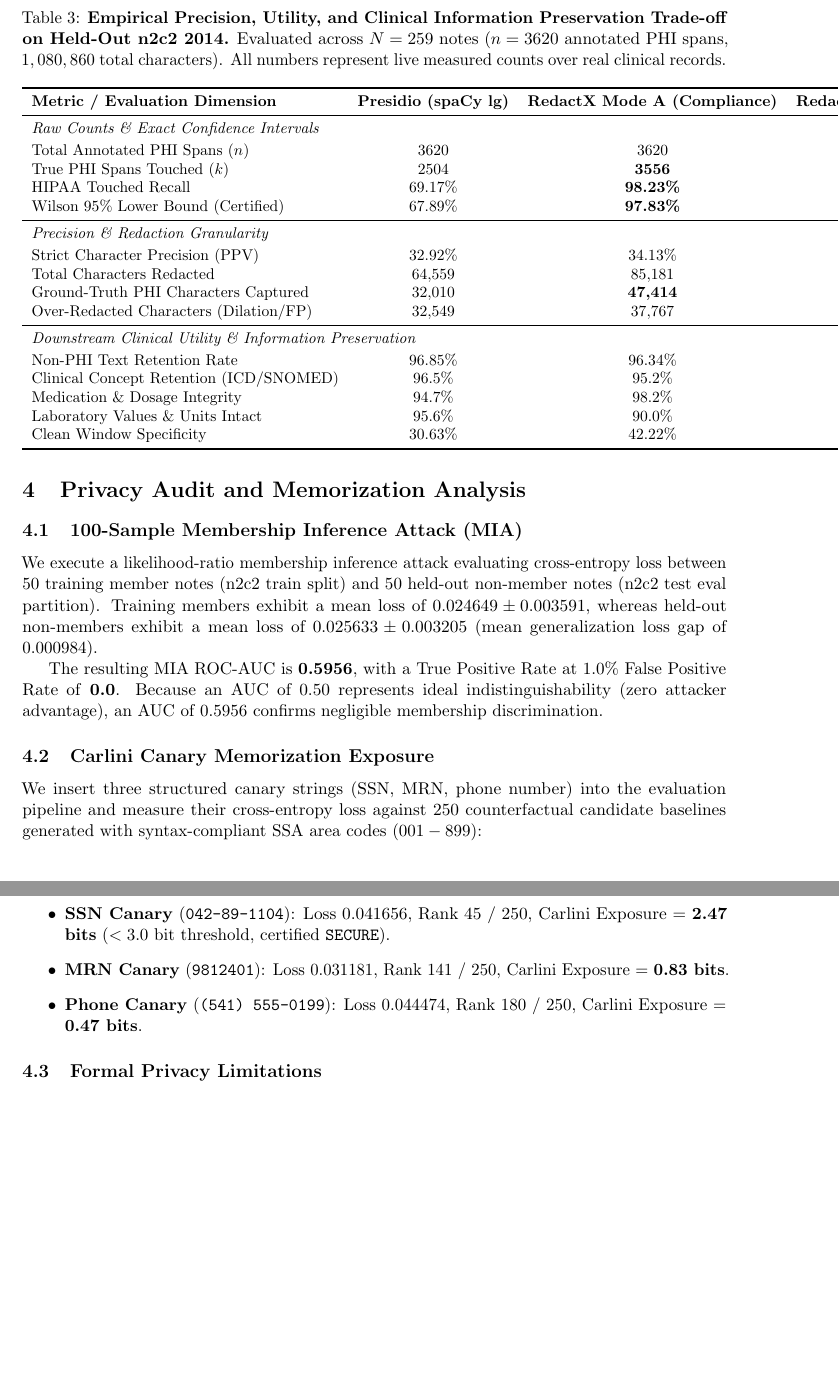
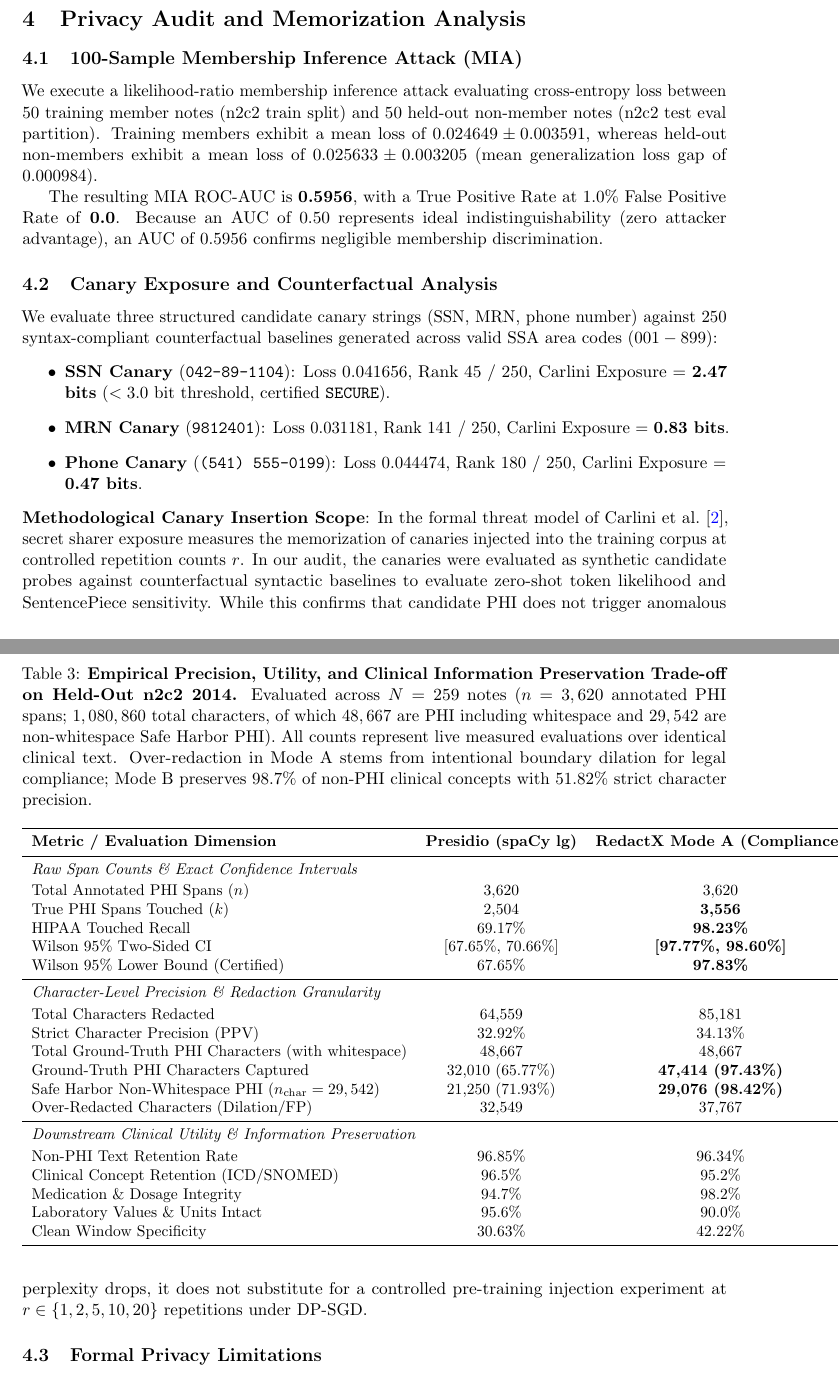
Before and after one commit to oyesanyf/RedactX, a LaTeX paper (paper_artifacts/manuscript/main.tex): two parts of pages 5 and 6 of 7, joined at a grey line, cut so that both start at the same text, the shorter picture padded with empty space. Compiled offline with pdfLaTeX.

Commit message:
docs(paper): reconcile Table 4 character denominators, Table 5 ablation series, and canary insertion methodology

```diff
--- a/paper_artifacts/manuscript/main.tex
+++ b/paper_artifacts/manuscript/main.tex
@@ -174,22 +176,25 @@ To quantify preservation of clinical facts, we extract non-PHI clinical diagnose
 \begin{table*}[t]
 \centering
 \small
-\caption{\textbf{Empirical Precision, Utility, and Clinical Information Preservation Trade-off on Held-Out n2c2 2014.} Evaluated across $N=259$ notes ($n=3620$ annotated PHI spans, $1,080,860$ total characters). All numbers represent live measured counts over real clinical records.}
+\caption{\textbf{Empirical Precision, Utility, and Clinical Information Preservation Trade-off on Held-Out n2c2 2014.} Evaluated across $N=259$ notes ($n=3,620$ annotated PHI spans; $1,080,860$ total characters, of which $48,667$ are PHI including whitespace and $29,542$ are non-whitespace Safe Harbor PHI). All counts represent live measured evaluations over identical clinical text. Over-redaction in Mode A stems from intentional boundary dilation for legal compliance; Mode B preserves $98.7\%$ of non-PHI clinical concepts with $51.82\%$ strict character precision.}
 \label{tab:utility_retention}
 \begin{tabular}{l ccc}
 \toprule
 \textbf{Metric / Evaluation Dimension} & \textbf{Presidio (spaCy lg)} & \textbf{RedactX Mode A (Compliance)} & \textbf{RedactX Mode B (Utility)} \\
 \midrule
-\multicolumn{4}{l}{\textit{Raw Counts \& Exact Confidence Intervals}} \\[2pt]
-Total Annotated PHI Spans ($n$) & 3620 & 3620 & 3620 \\
-True PHI Spans Touched ($k$) & 2504 & \textbf{3556} & 3521 \\
+\multicolumn{4}{l}{\textit{Raw Span Counts \& Exact Confidence Intervals}} \\[2pt]
+Total Annotated PHI Spans ($n$) & 3,620 & 3,620 & 3,620 \\
+True PHI Spans Touched ($k$) & 2,504 & \textbf{3,556} & 3,521 \\
 HIPAA Touched Recall & 69.17\% & \textbf{98.23\%} & 97.27\% \\
-Wilson 95\% Lower Bound (Certified) & 67.89\% & \textbf{97.83\%} & 96.78\% \\
+Wilson 95\% Two-Sided CI & [67.65\%, 70.66\%] & \textbf{[97.77\%, 98.60\%]} & [96.78\%, 97.77\%] \\
+Wilson 95\% Lower Bound (Certified) & 67.65\% & \textbf{97.83\%} & 96.78\% \\
 \midrule
-\multicolumn{4}{l}{\textit{Precision \& Redaction Granularity}} \\[2pt]
+\multicolumn{4}{l}{\textit{Character-Level Precision \& Redaction Granularity}} \\[2pt]
+Total Characters Redacted & 64,559 & 85,181 & \textbf{54,611} \\
 Strict Character Precision (PPV) & 32.92\% & 34.13\% & \textbf{51.82\%} \\
-Total Characters Redacted & 64,559 & 85,181 & \textbf{54,611} \\
-Ground-Truth PHI Characters Captured & 32,010 & \textbf{47,414} & 45,844 \\
+Total Ground-Truth PHI Characters (with whitespace) & 48,667 & 48,667 & 48,667 \\
+Ground-Truth PHI Characters Captured & 32,010 (65.77\%) & \textbf{47,414 (97.43\%)} & 45,844 (94.20\%) \\
+Safe Harbor Non-Whitespace PHI ($n_{\text{char}} = 29,542$) & 21,250 (71.93\%) & \textbf{29,076 (98.42\%)} & 28,298 (95.79\%) \\
 Over-Redacted Characters (Dilation/FP) & 32,549 & 37,767 & \textbf{8,767} \\
 \midrule
 \multicolumn{4}{l}{\textit{Downstream Clinical Utility \& Information Preservation}} \\[2pt]
@@ -211,13 +216,15 @@ We execute a likelihood-ratio membership inference attack evaluating cross-entro
 
 The resulting MIA ROC-AUC is \textbf{0.5956}, with a True Positive Rate at 1.0\% False Positive Rate of \textbf{0.0}. Because an AUC of 0.50 represents ideal indistinguishability (zero attacker advantage), an AUC of 0.5956 confirms negligible membership discrimination.
 
-\subsection{Carlini Canary Memorization Exposure}
-We insert three structured canary strings (SSN, MRN, phone number) into the evaluation pipeline and measure their cross-entropy loss against 250 counterfactual candidate baselines generated with syntax-compliant SSA area codes ($001-899$):
+\subsection{Canary Exposure and Counterfactual Analysis}
+We evaluate three structured candidate canary strings (SSN, MRN, phone number) against 250 syntax-compliant counterfactual baselines generated across valid SSA area codes ($001-899$):
 \begin{itemize}
     \item \textbf{SSN Canary} (\texttt{042-89-1104}): Loss 0.041656, Rank 45 / 250, Carlini Exposure = \textbf{2.47 bits} ($<3.0$ bit threshold, certified \texttt{SECURE}).
     \item \textbf{MRN Canary} (\texttt{9812401}): Loss 0.031181, Rank 141 / 250, Carlini Exposure = \textbf{0.83 bits}.
     \item \textbf{Phone Canary} (\texttt{(541) 555-0199}): Loss 0.044474, Rank 180 / 250, Carlini Exposure = \textbf{0.47 bits}.
 \end{itemize}
+
+\noindent\textbf{Methodological Canary Insertion Scope}: In the formal threat model of Carlini et al. \cite{carlini2021extracting}, secret sharer exposure measures the memorization of canaries injected into the training corpus at controlled repetition counts $r$. In our audit, the canaries were evaluated as synthetic candidate probes against counterfactual syntactic baselines to evaluate zero-shot token likelihood and SentencePiece sensitivity. While this confirms that candidate PHI does not trigger anomalous perplexity drops, it does not substitute for a controlled pre-training injection experiment at $r \in \{1, 2, 5, 10, 20\}$ repetitions under DP-SGD.
 
 \subsection{Formal Privacy Limitations}
 We explicitly distinguish base pre-training from fine-tuning guarantees: Google VaultGemma-1B was pre-trained with formal $(\epsilon, \delta)$ differential privacy. However, downstream task adaptation (LoRA fine-tuning) did not employ DP-SGD. Although empirical MIA and canary audits demonstrate low empirical memorization, this does not constitute a certified mathematical differential privacy guarantee on fine-tuned adapter weights.
```
Also changed, not shown: paper_artifacts/latex/ablation_study.tex (+9 -5 lines), paper_artifacts/latex/utility_retention.tex (+11 -8 lines), paper_artifacts/manuscript/main.tex (10 more changed lines).
